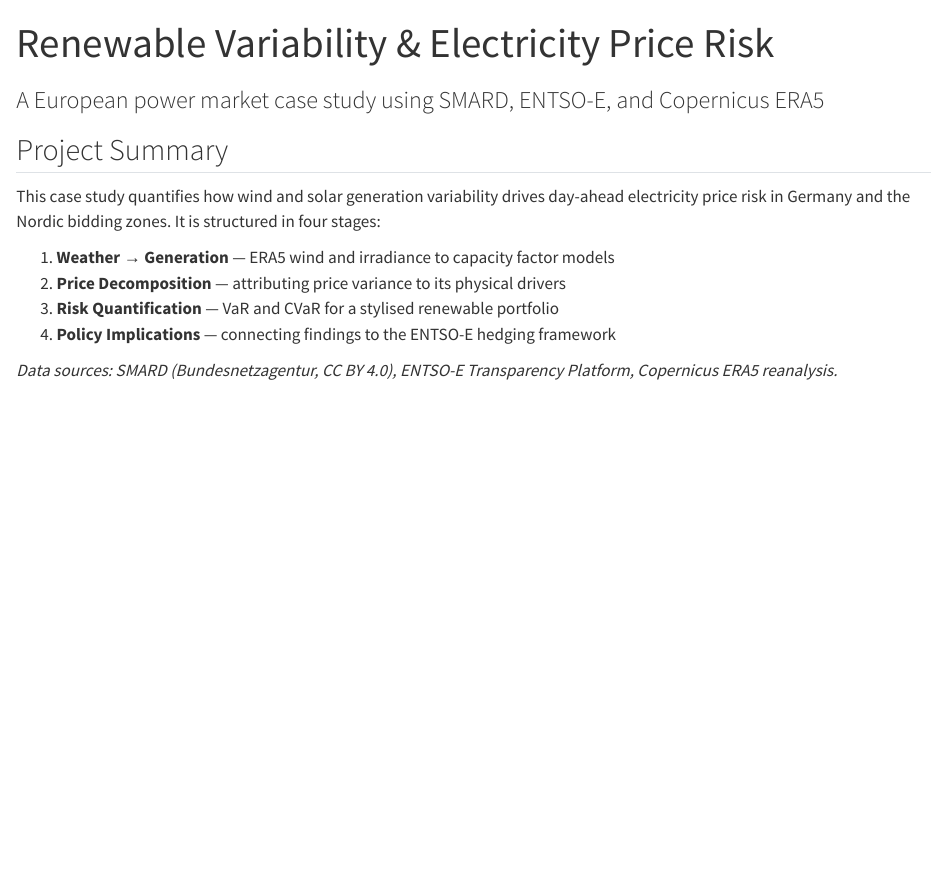
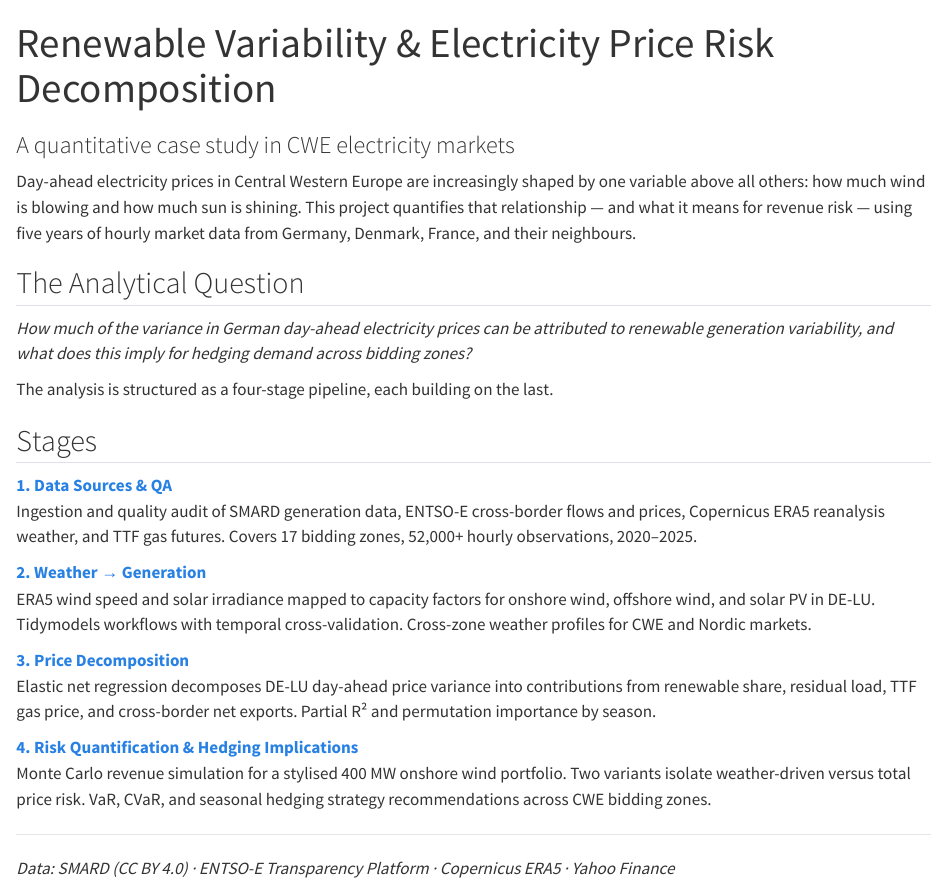
Before and after one commit to tdans2012/Hedging-Analysis, a Quarto document (index.qmd): the page in a window 1100 px wide, from its top. Rendered offline with R 4.5, knitr and Pandoc in place of Quarto, with nearby package versions.

Commit message:
Stage 4: infrastructure — publish.yml, requirements.txt, README, index.qmd, remove stale rmarkdown

```diff
--- a/index.qmd
+++ b/index.qmd
@@ -1,18 +1,45 @@
 ---
-title: "Renewable Variability & Electricity Price Risk"
-subtitle: "A European power market case study using SMARD, ENTSO-E, and Copernicus ERA5"
+title: "Renewable Variability & Electricity Price Risk Decomposition"
+subtitle: "A quantitative case study in CWE electricity markets"
 ---
 
-## Project Summary
+Day-ahead electricity prices in Central Western Europe are increasingly shaped
+by one variable above all others: how much wind is blowing and how much sun is
+shining. This project quantifies that relationship — and what it means for
+revenue risk — using five years of hourly market data from Germany, Denmark,
+France, and their neighbours.
 
-This case study quantifies how wind and solar generation variability
-drives day-ahead electricity price risk in Germany and the Nordic
-bidding zones. It is structured in four stages:
+## The Analytical Question
 
-1. **Weather → Generation** — ERA5 wind and irradiance to capacity factor models
-2. **Price Decomposition** — attributing price variance to its physical drivers
-3. **Risk Quantification** — VaR and CVaR for a stylised renewable portfolio
-4. **Policy Implications** — connecting findings to the ENTSO-E hedging framework
+*How much of the variance in German day-ahead electricity prices can be
+attributed to renewable generation variability, and what does this imply for
+hedging demand across bidding zones?*
 
-*Data sources: SMARD (Bundesnetzagentur, CC BY 4.0), ENTSO-E
-Transparency Platform, Copernicus ERA5 reanalysis.*
+The analysis is structured as a four-stage pipeline, each building on the last.
+
+## Stages
+
+**[1. Data Sources & QA](01_data.qmd)**
+Ingestion and quality audit of SMARD generation data, ENTSO-E cross-border
+flows and prices, Copernicus ERA5 reanalysis weather, and TTF gas futures.
+Covers 17 bidding zones, 52,000+ hourly observations, 2020–2025.
+
+**[2. Weather → Generation](02_weather.qmd)**
+ERA5 wind speed and solar irradiance mapped to capacity factors for onshore
+wind, offshore wind, and solar PV in DE-LU. Tidymodels workflows with temporal
+cross-validation. Cross-zone weather profiles for CWE and Nordic markets.
+
+**[3. Price Decomposition](03_prices.qmd)**
+Elastic net regression decomposes DE-LU day-ahead price variance into
+contributions from renewable share, residual load, TTF gas price, and
+cross-border net exports. Partial R² and permutation importance by season.
+
+**[4. Risk Quantification & Hedging Implications](04_risk.qmd)**
+Monte Carlo revenue simulation for a stylised 400 MW onshore wind portfolio.
+Two variants isolate weather-driven versus total price risk. VaR, CVaR, and
+seasonal hedging strategy recommendations across CWE bidding zones.
+
+---
+
+*Data: SMARD (CC BY 4.0) · ENTSO-E Transparency Platform ·
+Copernicus ERA5 · Yahoo Finance*
```
Also changed, not shown: .github/workflows/publish.yml (added, +37 -0 lines), README.md, 1 other file.
